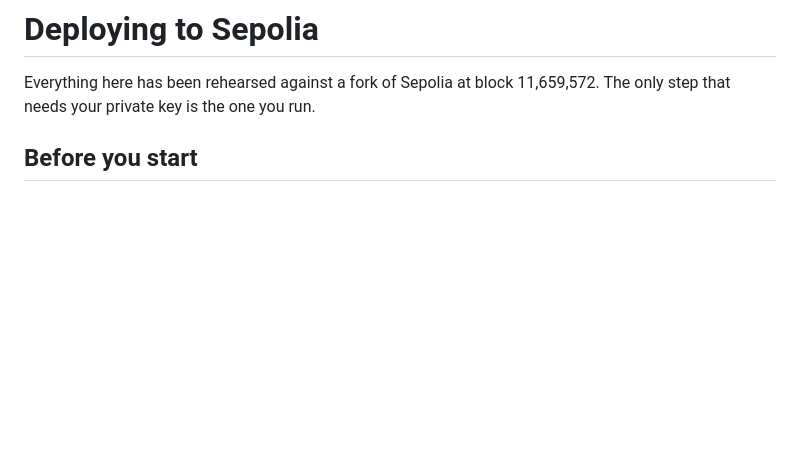
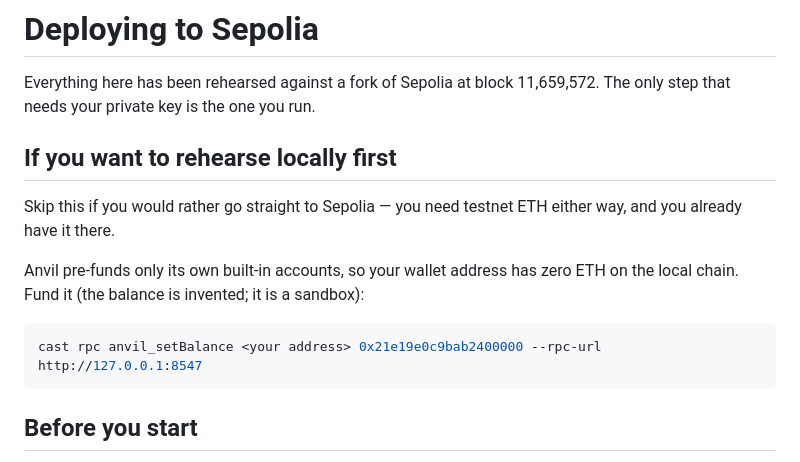
Before and after one commit to indelebile/indelebile, a Markdown page: DEPLOY-SEPOLIA.md, the part around the change. GitHub-like rendering; blank space fills up the shorter version.

Commit message:
Document funding a wallet on the local chain
Anvil pre-funds only its own built-in accounts, so a real wallet address
starts at zero there and cannot pay for anything — which looks like the
page is broken rather than like an empty account.

Co-Authored-By: Claude Opus 5 <noreply@anthropic.com>

````diff
--- a/DEPLOY-SEPOLIA.md
+++ b/DEPLOY-SEPOLIA.md
@@ -2,6 +2,19 @@
 
 Everything here has been rehearsed against a fork of Sepolia at block
 11,659,572. The only step that needs your private key is the one you run.
+
+## If you want to rehearse locally first
+
+Skip this if you would rather go straight to Sepolia — you need testnet ETH
+either way, and you already have it there.
+
+Anvil pre-funds only its own built-in accounts, so your wallet address has
+zero ETH on the local chain. Fund it (the balance is invented; it is a
+sandbox):
+
+```bash
+cast rpc anvil_setBalance <your address> 0x21e19e0c9bab2400000 --rpc-url http://127.0.0.1:8547
+```
 
 ## Before you start
 
````
